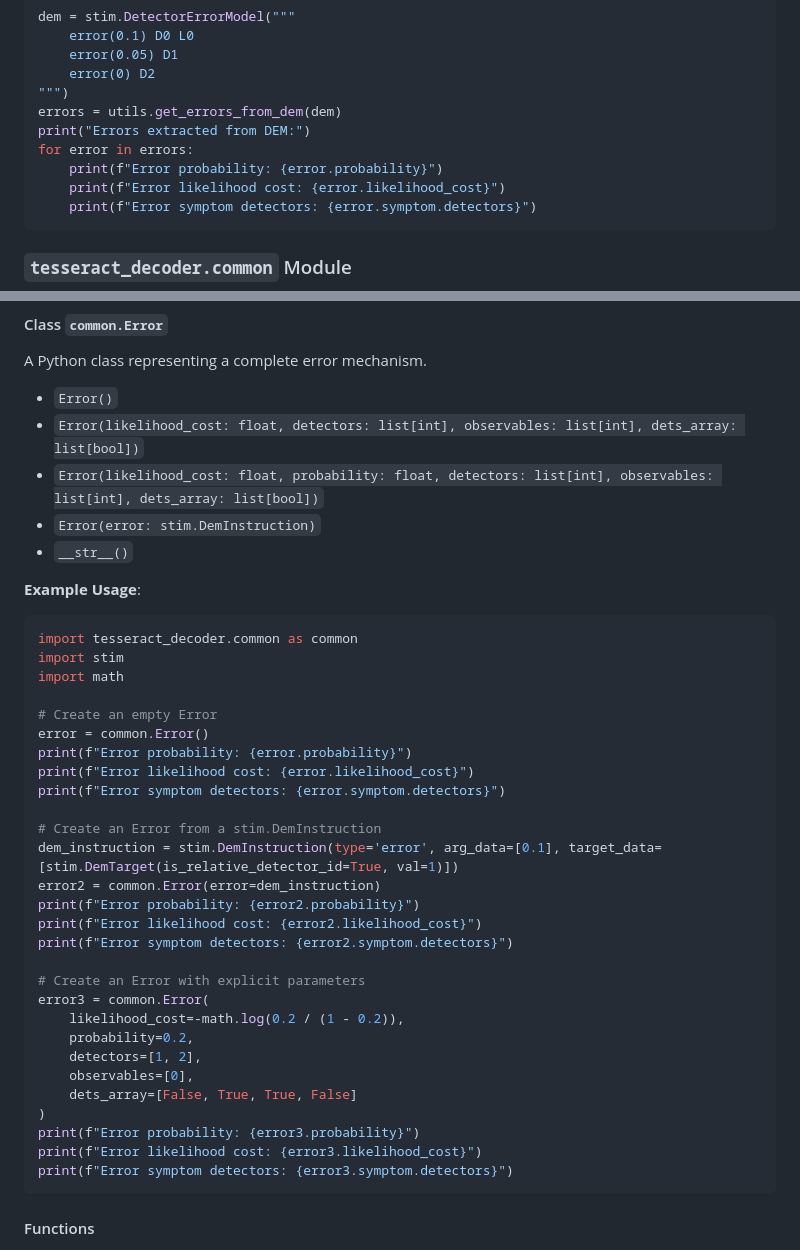
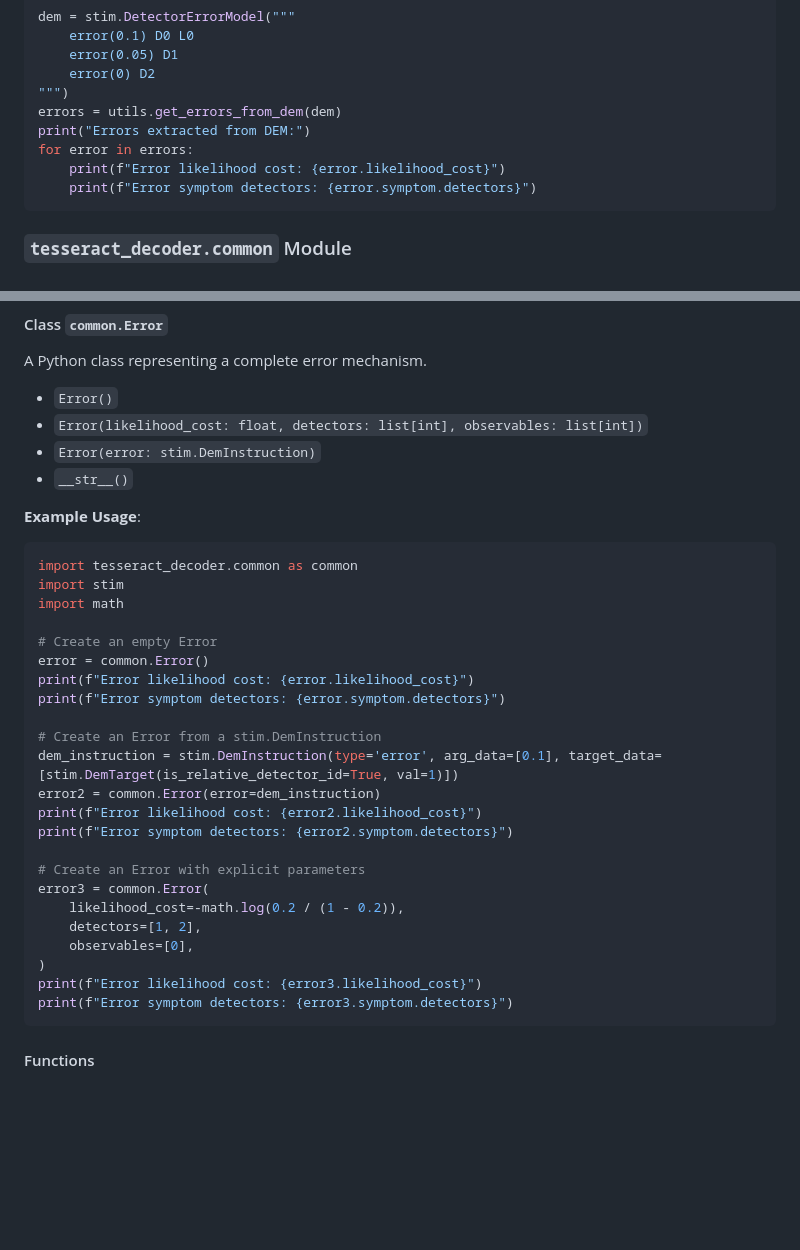
Before and after one commit to quantumlib/tesseract-decoder, a Markdown page: src/py/README.md, 2 parts joined by grey strips. GitHub-like rendering; blank space fills up the shorter version.

Commit message:
Remove unused fields from the documentation

````diff
--- a/src/py/README.md
+++ b/src/py/README.md
@@ -323,7 +323,6 @@ dem = stim.DetectorErrorModel("""
 errors = utils.get_errors_from_dem(dem)
 print("Errors extracted from DEM:")
 for error in errors:
-    print(f"Error probability: {error.probability}")
     print(f"Error likelihood cost: {error.likelihood_cost}")
     print(f"Error symptom detectors: {error.symptom.detectors}")
 ```
@@ -368,8 +367,7 @@ print(f"s != s3: {s != s3}")
 A Python class representing a complete error mechanism.
 
 * `Error()`
-* `Error(likelihood_cost: float, detectors: list[int], observables: list[int], dets_array: list[bool])`
-* `Error(likelihood_cost: float, probability: float, detectors: list[int], observables: list[int], dets_array: list[bool])`
+* `Error(likelihood_cost: float, detectors: list[int], observables: list[int])`
 * `Error(error: stim.DemInstruction)`
 * `__str__()`
 
@@ -382,26 +380,21 @@ import math
 
 # Create an empty Error
 error = common.Error()
-print(f"Error probability: {error.probability}")
 print(f"Error likelihood cost: {error.likelihood_cost}")
 print(f"Error symptom detectors: {error.symptom.detectors}")
 
 # Create an Error from a stim.DemInstruction
 dem_instruction = stim.DemInstruction(type='error', arg_data=[0.1], target_data=[stim.DemTarget(is_relative_detector_id=True, val=1)])
 error2 = common.Error(error=dem_instruction)
-print(f"Error probability: {error2.probability}")
 print(f"Error likelihood cost: {error2.likelihood_cost}")
 print(f"Error symptom detectors: {error2.symptom.detectors}")
 
 # Create an Error with explicit parameters
 error3 = common.Error(
     likelihood_cost=-math.log(0.2 / (1 - 0.2)),
-    probability=0.2,
     detectors=[1, 2],
     observables=[0],
-    dets_array=[False, True, True, False]
 )
-print(f"Error probability: {error3.probability}")
 print(f"Error likelihood cost: {error3.likelihood_cost}")
 print(f"Error symptom detectors: {error3.symptom.detectors}")
 ```
````
